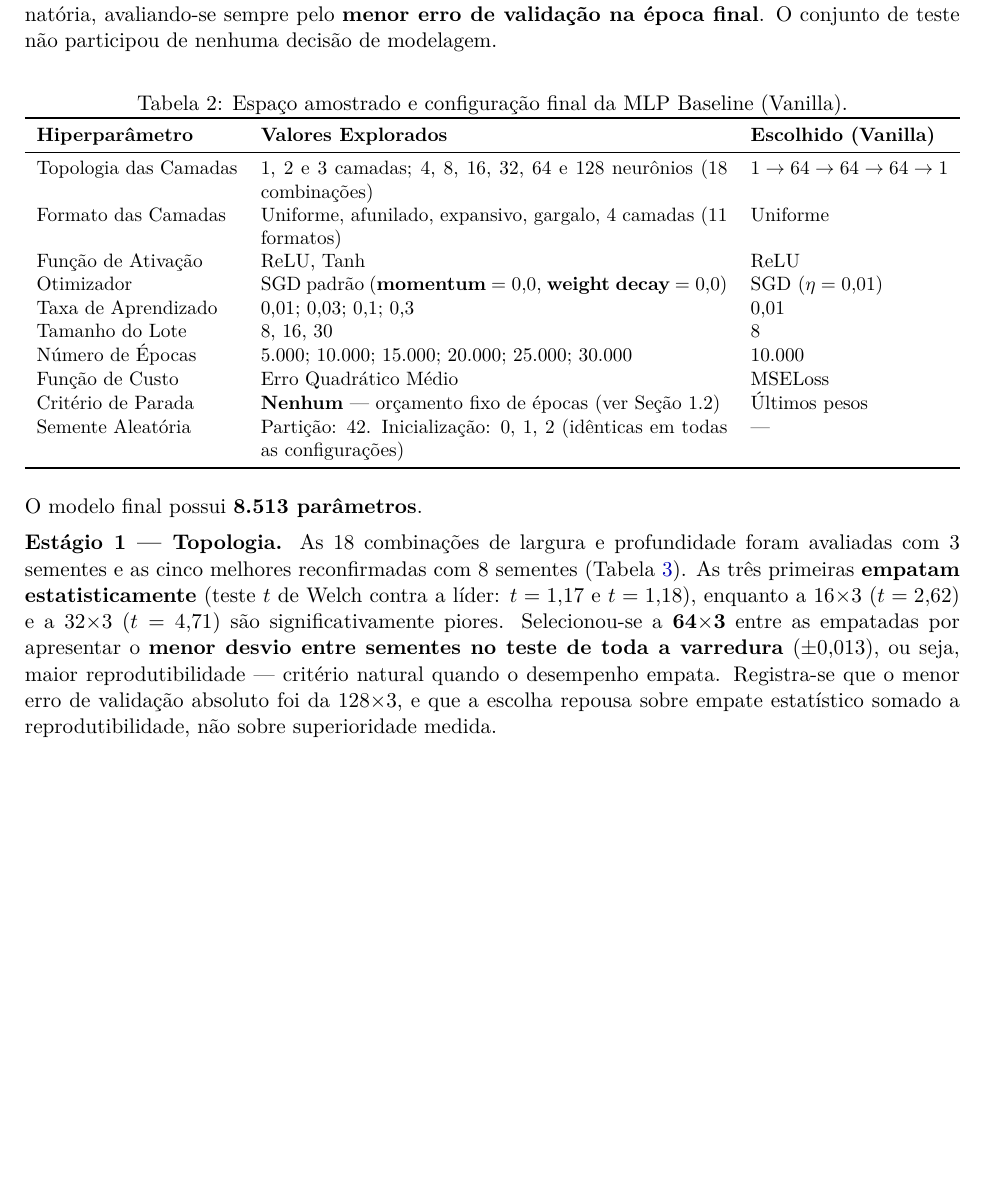
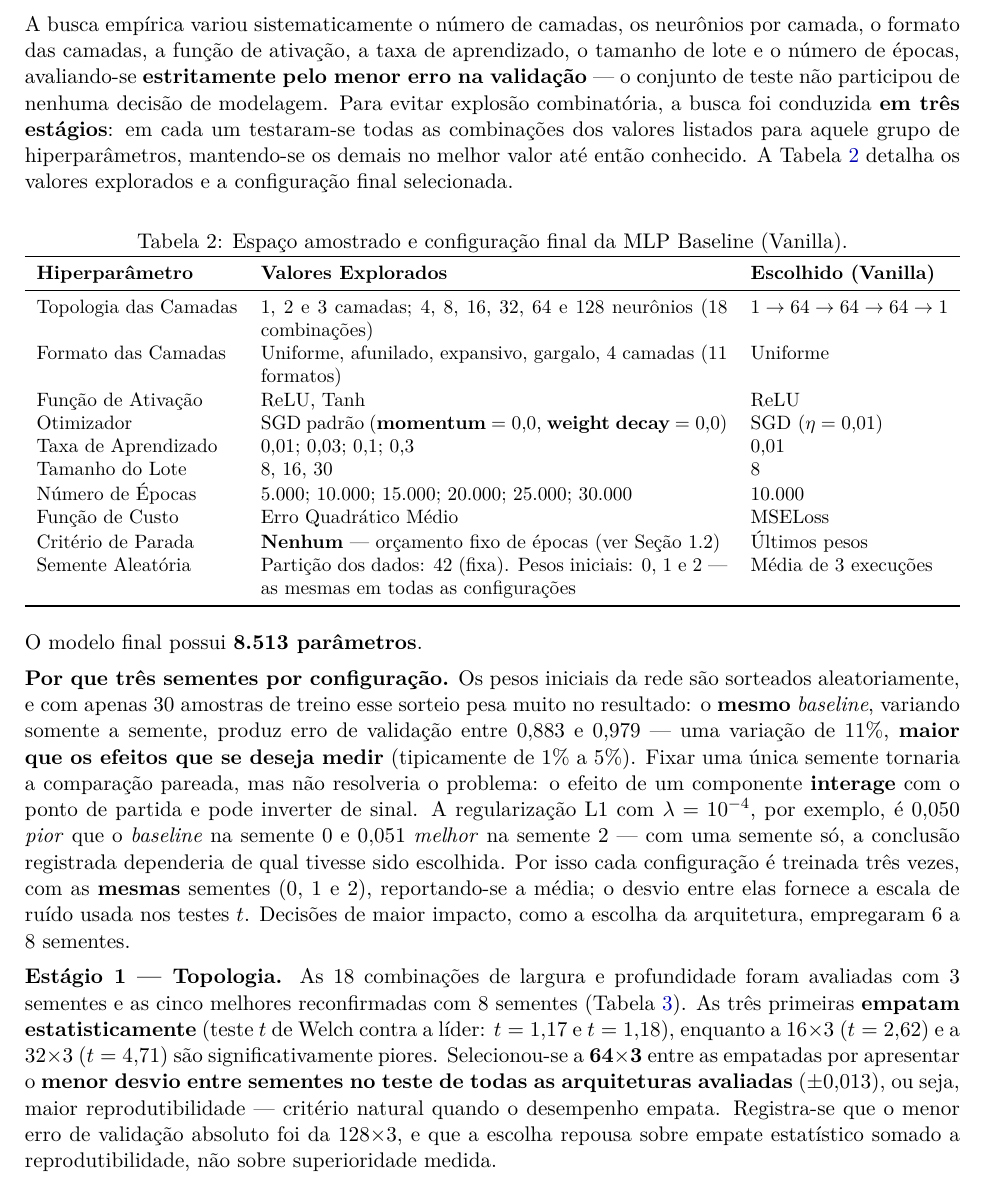
Before and after one commit to Arthur-so/introducao-a-redes-neurais, a LaTeX document (projeto 1/relatorio.tex): part of page 2 of 9, cut at the place of the change, the shorter picture padded with empty space. Compiled offline with pdfLaTeX.

Commit message:
Reorganiza a secao 1 do relatorio e explica o uso de tres sementes
Funde as subsecoes de conformidade e de busca empirica numa so, seguindo a
estrutura do template, e enxuga a justificativa do early stopping.

Acrescenta paragrafo explicando por que cada configuracao usa tres sementes:
o mesmo baseline varia 11% so trocando a semente, e o efeito de um componente
pode inverter de sinal conforme a inicializacao, de modo que fixar uma unica
semente faria a conclusao depender de qual foi escolhida.

Substitui "varredura em grade" por descricao do que foi feito de fato: busca
empirica em tres estagios, testando as combinacoes de cada grupo de
hiperparametros com os demais fixos.

```diff
--- a/projeto 1/relatorio.tex
+++ b/projeto 1/relatorio.tex
@@ -80,4 +76,4 @@ Registram-se duas fronteiras discutíveis, por transparência. Primeira, a padro
-A busca foi conduzida por \textbf{varredura em grade}, em estágios sucessivos para evitar explosão combinatória, avaliando-se sempre pelo \textbf{menor erro de validação na época final}. O conjunto de teste não participou de nenhuma decisão de modelagem.
+A busca empírica variou sistematicamente o número de camadas, os neurônios por camada, o formato das camadas, a função de ativação, a taxa de aprendizado, o tamanho de lote e o número de épocas, avaliando-se \textbf{estritamente pelo menor erro na validação} --- o conjunto de teste não participou de nenhuma decisão de modelagem. Para evitar explosão combinatória, a busca foi conduzida \textbf{em três estágios}: em cada um testaram-se todas as combinações dos valores listados para aquele grupo de hiperparâmetros, mantendo-se os demais no melhor valor até então conhecido. A Tabela~\ref{tab:baseline_hiper} detalha os valores explorados e a configuração final selecionada.
 
 \begin{table}[h]
 \centering
@@ -97,14 +93,16 @@ Tamanho do Lote & 8, 16, 30 & 8 \\
 Número de Épocas & 5.000; 10.000; 15.000; 20.000; 25.000; 30.000 & 10.000 \\
 Função de Custo & Erro Quadrático Médio & MSELoss \\
 Critério de Parada & \textbf{Nenhum} --- orçamento fixo de épocas (ver Seção 1.2) & Últimos pesos \\
-Semente Aleatória & Partição: 42. Inicialização: 0, 1, 2 (idênticas em todas as configurações) & --- \\
+Semente Aleatória & Partição dos dados: 42 (fixa). Pesos iniciais: 0, 1 e 2 --- as mesmas em todas as configurações & Média de 3 execuções \\
 \bottomrule
 \end{tabularx}
 \end{table}
 
 O modelo final possui \textbf{8.513 parâmetros}.
 
-\textbf{Estágio 1 --- Topologia.} As 18 combinações de largura e profundidade foram avaliadas com 3 sementes e as cinco melhores reconfirmadas com 8 sementes (Tabela~\ref{tab:arquiteturas}). As três primeiras \textbf{empatam estatisticamente} (teste $t$ de Welch contra a líder: $t = 1{,}17$ e $t = 1{,}18$), enquanto a 16$\times$3 ($t = 2{,}62$) e a 32$\times$3 ($t = 4{,}71$) são significativamente piores. Selecionou-se a \textbf{64$\times$3} entre as empatadas por apresentar o \textbf{menor desvio entre sementes no teste de toda a varredura} ($\pm 0{,}013$), ou seja, maior reprodutibilidade --- critério natural quando o desempenho empata. Registra-se que o menor erro de validação absoluto foi da 128$\times$3, e que a escolha repousa sobre empate estatístico somado a reprodutibilidade, não sobre superioridade medida.
+\textbf{Por que três sementes por configuração.} Os pesos iniciais da rede são sorteados aleatoriamente, e com apenas 30 amostras de treino esse sorteio pesa muito no resultado: o \textbf{mesmo} \textit{baseline}, variando somente a semente, produz erro de validação entre $0{,}883$ e $0{,}979$ --- uma variação de 11\%, \textbf{maior que os efeitos que se deseja medir} (tipicamente de 1\% a 5\%). Fixar uma única semente tornaria a comparação pareada, mas não resolveria o problema: o efeito de um componente \textbf{interage} com o ponto de partida e pode inverter de sinal. A regularização L1 com $\lambda = 10^{-4}$, por exemplo, é $0{,}050$ \textit{pior} que o \textit{baseline} na semente 0 e $0{,}051$ \textit{melhor} na semente 2 --- com uma semente só, a conclusão registrada dependeria de qual tivesse sido escolhida. Por isso cada configuração é treinada três vezes, com as \textbf{mesmas} sementes (0, 1 e 2), reportando-se a média; o desvio entre elas fornece a escala de ruído usada nos testes $t$. Decisões de maior impacto, como a escolha da arquitetura, empregaram 6 a 8 sementes.
+
+\textbf{Estágio 1 --- Topologia.} As 18 combinações de largura e profundidade foram avaliadas com 3 sementes e as cinco melhores reconfirmadas com 8 sementes (Tabela~\ref{tab:arquiteturas}). As três primeiras \textbf{empatam estatisticamente} (teste $t$ de Welch contra a líder: $t = 1{,}17$ e $t = 1{,}18$), enquanto a 16$\times$3 ($t = 2{,}62$) e a 32$\times$3 ($t = 4{,}71$) são significativamente piores. Selecionou-se a \textbf{64$\times$3} entre as empatadas por apresentar o \textbf{menor desvio entre sementes no teste de todas as arquiteturas avaliadas} ($\pm 0{,}013$), ou seja, maior reprodutibilidade --- critério natural quando o desempenho empata. Registra-se que o menor erro de validação absoluto foi da 128$\times$3, e que a escolha repousa sobre empate estatístico somado a reprodutibilidade, não sobre superioridade medida.
 
 \begin{table}[h]
 \centering
```
Also changed, not shown: projeto 1/relatorio.pdf, projeto 1/relatorio.tex (14 more changed lines).
